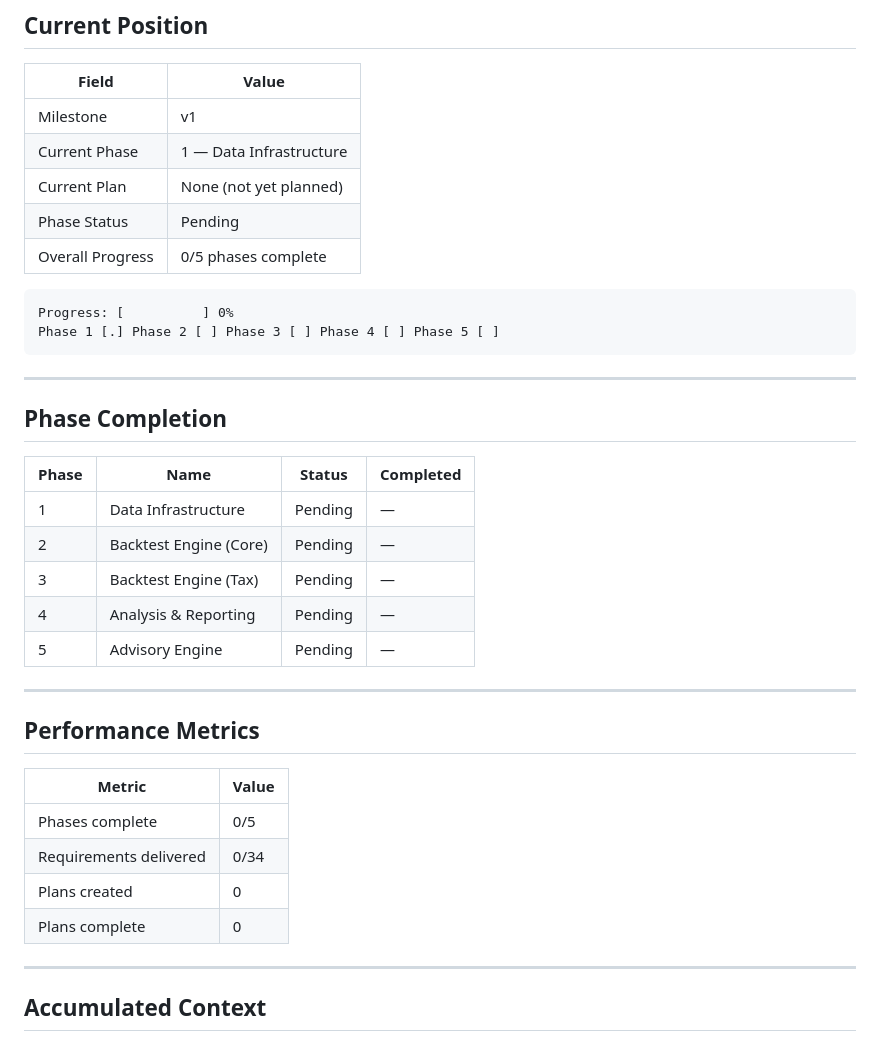
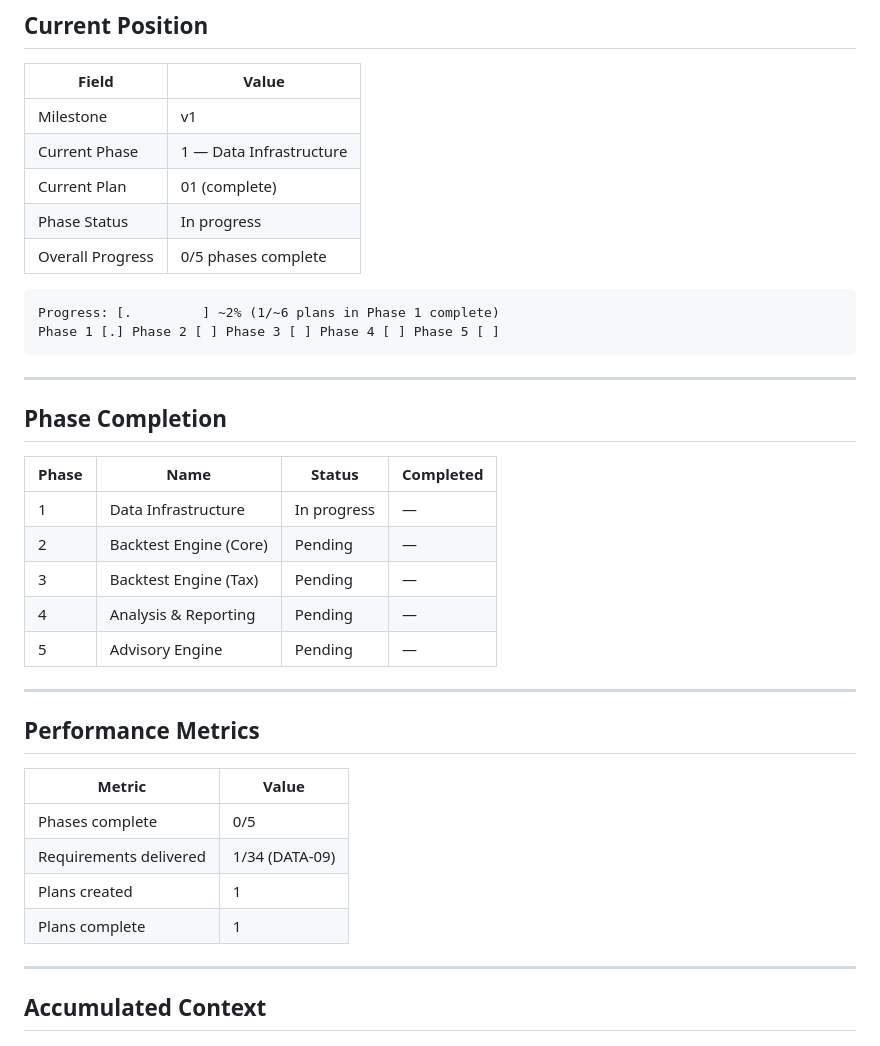
Before and after one commit to thegr4nge/portfolioforge, a Markdown page: .planning/STATE.md, the part around one of its changes. GitHub-like rendering.

````diff
--- a/.planning/STATE.md
+++ b/.planning/STATE.md
@@ -14,12 +14,12 @@
 |-------|-------|
 | Milestone | v1 |
 | Current Phase | 1 — Data Infrastructure |
-| Current Plan | None (not yet planned) |
-| Phase Status | Pending |
+| Current Plan | 01 (complete) |
+| Phase Status | In progress |
 | Overall Progress | 0/5 phases complete |
 
 ```
-Progress: [          ] 0%
+Progress: [.         ] ~2% (1/~6 plans in Phase 1 complete)
 Phase 1 [.] Phase 2 [ ] Phase 3 [ ] Phase 4 [ ] Phase 5 [ ]
 ```
 
@@ -29,7 +29,7 @@ Phase 1 [.] Phase 2 [ ] Phase 3 [ ] Phase 4 [ ] Phase 5 [ ]
 
 | Phase | Name | Status | Completed |
 |-------|------|--------|-----------|
-| 1 | Data Infrastructure | Pending | — |
+| 1 | Data Infrastructure | In progress | — |
 | 2 | Backtest Engine (Core) | Pending | — |
 | 3 | Backtest Engine (Tax) | Pending | — |
 | 4 | Analysis & Reporting | Pending | — |
@@ -42,9 +42,9 @@ Phase 1 [.] Phase 2 [ ] Phase 3 [ ] Phase 4 [ ] Phase 5 [ ]
 | Metric | Value |
 |--------|-------|
 | Phases complete | 0/5 |
-| Requirements delivered | 0/34 |
-| Plans created | 0 |
-| Plans complete | 0 |
+| Requirements delivered | 1/34 (DATA-09) |
+| Plans created | 1 |
+| Plans complete | 1 |
 
 ---
 
````
Also changed, not shown: other parts of .planning/STATE.md (+20 -14 lines), .planning/ROADMAP.md (+3 -3 lines), 1 other file.
